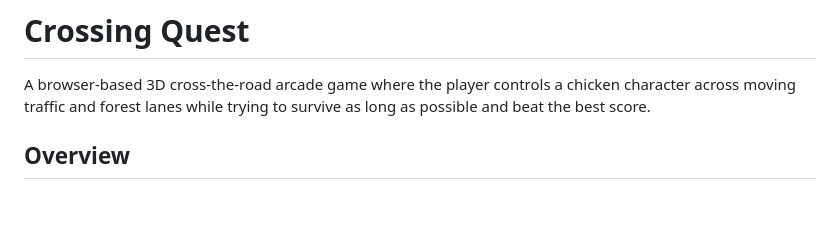
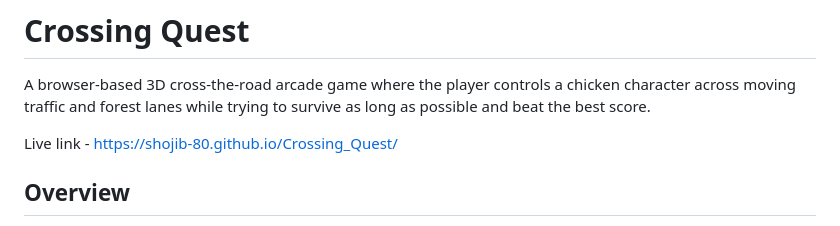
Before and after one commit to SHOJIB-80/Crossing_Quest, a Markdown page: README.md, the part around the change. Drawn GitHub-style; blank space fills up the shorter version.

Commit message:
Update README with live game link
Added live link to the README for easy access.

```diff
--- a/README.md
+++ b/README.md
@@ -1,6 +1,8 @@
 # Crossing Quest
 
 A browser-based 3D cross-the-road arcade game where the player controls a chicken character across moving traffic and forest lanes while trying to survive as long as possible and beat the best score.
+
+Live link -  https://shojib-80.github.io/Crossing_Quest/
 
 ## Overview
 
```
